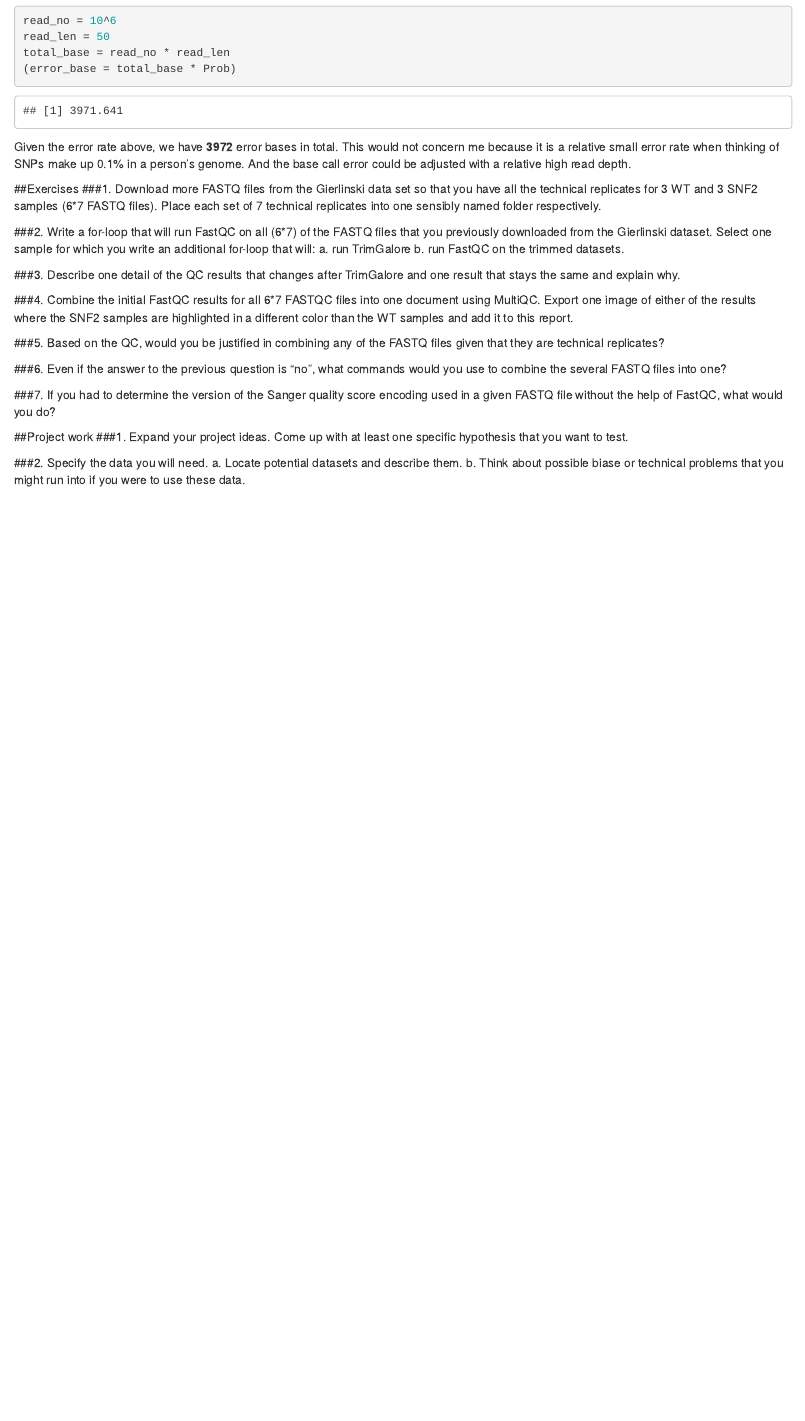
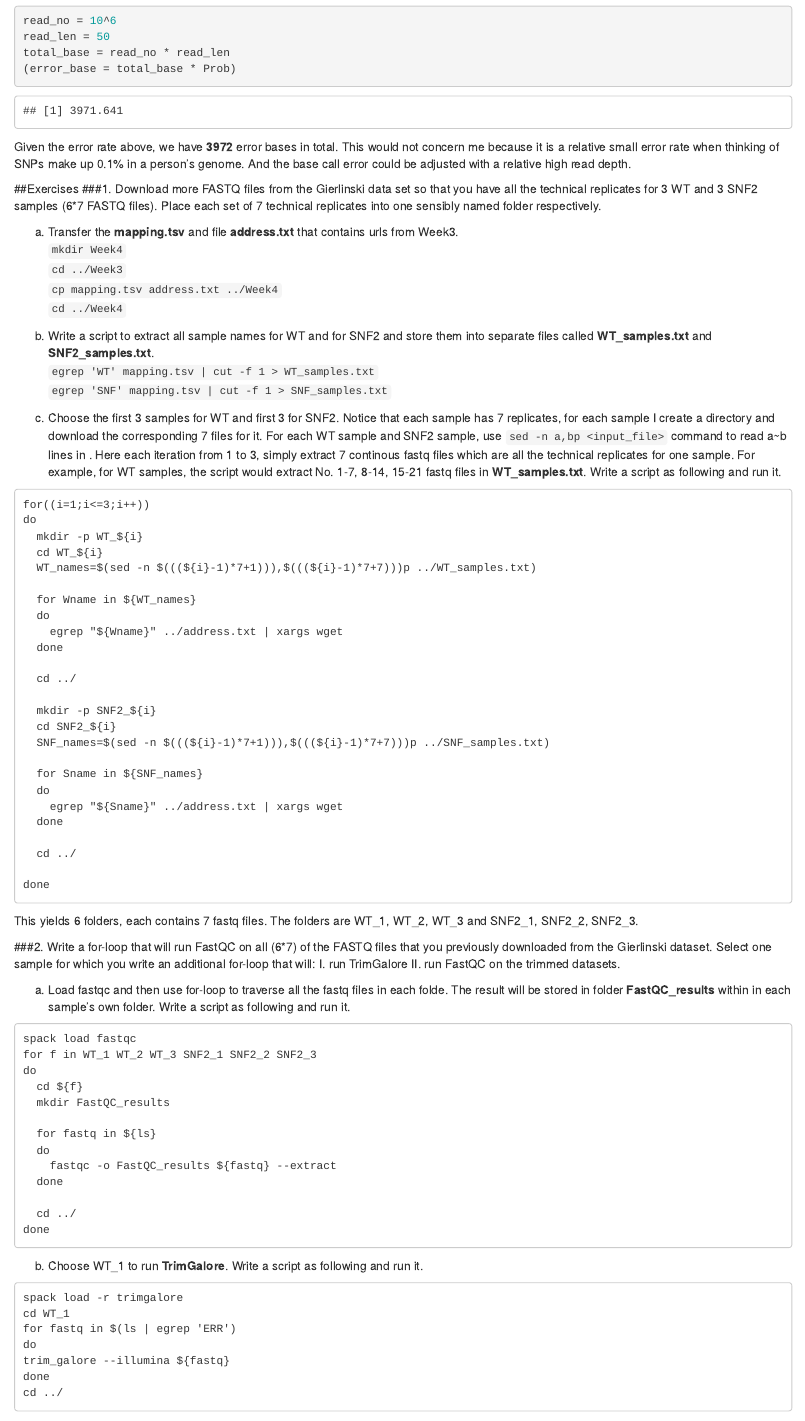
Before and after one commit to georgedashen/ANGSD_Week4, an R Markdown document (HW-Week4.Rmd): the page in a window 1100 px wide, from 580 px down. Rendered offline with R 4.5, knitr and Pandoc, with nearby package versions.

Commit message:
Complete extra data download, fastqc before trim, trimming, fastqc after trim and multiqc.

````diff
--- a/HW-Week4.Rmd
+++ b/HW-Week4.Rmd
@@ -43,6 +43,78 @@ Given the error rate above, we have **3972** error bases in total. This would no
 ##Exercises
 ###1. Download more FASTQ files from the Gierlinski data set so that you have all the technical replicates for 3 WT and 3 SNF2 samples (6*7 FASTQ files). Place each set of 7 technical replicates into one sensibly named folder respectively.
 
+a. Transfer the **mapping.tsv** and file **address.txt** that contains urls from Week3.
+`mkdir Week4`
+`cd ../Week3`
+`cp mapping.tsv address.txt ../Week4`
+`cd ../Week4`
+
+b. Write a script to extract all sample names for WT and for SNF2 and store them into separate files called **WT_samples.txt** and **SNF2_samples.txt**.
+`egrep 'WT' mapping.tsv | cut -f 1 > WT_samples.txt`
+`egrep 'SNF' mapping.tsv | cut -f 1 > SNF_samples.txt`
+
+c. Choose the first 3 samples for WT and first 3 for SNF2. Notice that each sample has 7 replicates, for each sample I create a directory and download the corresponding 7 files for it.
+For each WT sample and SNF2 sample, use `sed -n a,bp <input_file>` command to read a~b lines in <input_filel>. Here each iteration from 1 to 3, simply extract 7 continous fastq files which are all the technical replicates for one sample. For example, for WT samples, the script would extract No. 1-7, 8-14, 15-21 fastq files in **WT_samples.txt**. Write a script as following and run it.
+
+```{}
+for((i=1;i<=3;i++))
+do
+  mkdir -p WT_${i}
+  cd WT_${i}
+  WT_names=$(sed -n $(((${i}-1)*7+1))),$(((${i}-1)*7+7)))p ../WT_samples.txt)
+
+  for Wname in ${WT_names}
+  do
+    egrep "${Wname}" ../address.txt | xargs wget
+  done
+
+  cd ../
+
+  mkdir -p SNF2_${i}
+  cd SNF2_${i}
+  SNF_names=$(sed -n $(((${i}-1)*7+1))),$(((${i}-1)*7+7)))p ../SNF_samples.txt)
+
+  for Sname in ${SNF_names}
+  do
+    egrep "${Sname}" ../address.txt | xargs wget
+  done
+
+  cd ../
+
+done
+```
+
+This yields 6 folders, each contains 7 fastq files. The folders are WT_1, WT_2, WT_3 and SNF2_1, SNF2_2, SNF2_3.
+
 ###2. Write a for-loop that will run FastQC on all (6*7) of the FASTQ files that you previously downloaded from the Gierlinski dataset. Select one sample for which you write an additional for-loop that will:
-a. run TrimGalore
-b. run FastQC on the trimmed datasets.
+I. run TrimGalore
+II. run FastQC on the trimmed datasets.
+
+a. Load fastqc and then use for-loop to traverse all the fastq files in each folde. The result will be stored in folder **FastQC_results** within in each sample's own folder. Write a script as following and run it.
+
+```{}
+spack load fastqc
+for f in WT_1 WT_2 WT_3 SNF2_1 SNF2_2 SNF2_3
+do
+  cd ${f}
+  mkdir FastQC_results
+
+  for fastq in ${ls}
+  do
+    fastqc -o FastQC_results ${fastq} --extract
+  done
+
+  cd ../
+done
+```
+
+b. Choose WT_1 to run **TrimGalore**. Write a script as following and run it.
+
+```{}
+spack load -r trimgalore
+cd WT_1
+for fastq in $(ls | egrep 'ERR')
+do
+trim_galore --illumina ${fastq}
+done
+cd ../
````
Also changed, not shown: fastqc_sequence_duplication_levels_plot.png (added), multiqc_report.html (added), per_sequence_quality.png (added), per_sequence_quality_trimmed.png (added), HW-Week4.Rmd (32 more changed lines).
